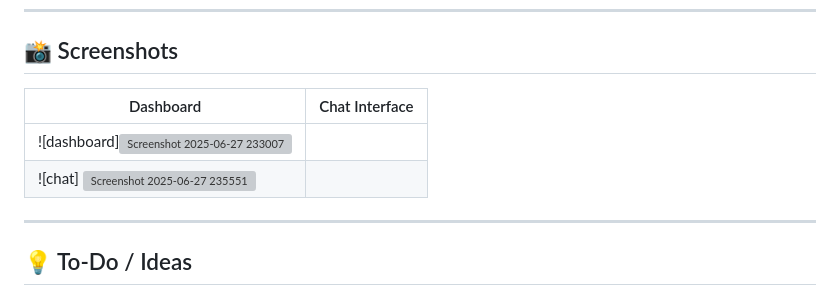
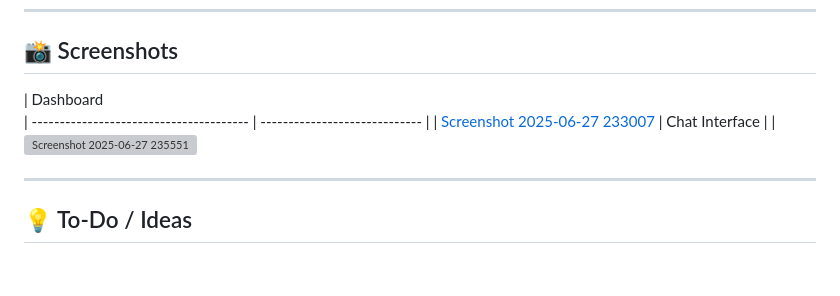
Before and after one commit to Moulik-23/RAG-Builder, a Markdown page: README.md, the part around the change. Rendered like a GitHub page; blank space fills up the shorter version; grey boxes are pictures that could not be loaded.

```diff
--- a/README.md
+++ b/README.md
@@ -105,10 +105,11 @@ rag-builder/
 
 ## 📸 Screenshots
 
-| Dashboard                               | Chat Interface                |
+| Dashboard
 | --------------------------------------- | ----------------------------- |
-| ![dashboard]![Screenshot 2025-06-27 233007](https://github.com/user-attachments/assets/827a5d10-6d43-47b0-b8e6-bbbfd7eee4f2)
-| ![chat] ![Screenshot 2025-06-27 235551](https://github.com/user-attachments/assets/669c0d40-db50-433c-ad72-af4757d177b0)
+| [Screenshot 2025-06-27 233007](https://github.com/user-attachments/assets/827a5d10-6d43-47b0-b8e6-bbbfd7eee4f2)
+| Chat Interface                |
+| ![Screenshot 2025-06-27 235551](https://github.com/user-attachments/assets/669c0d40-db50-433c-ad72-af4757d177b0)
 
 
 ---
```
